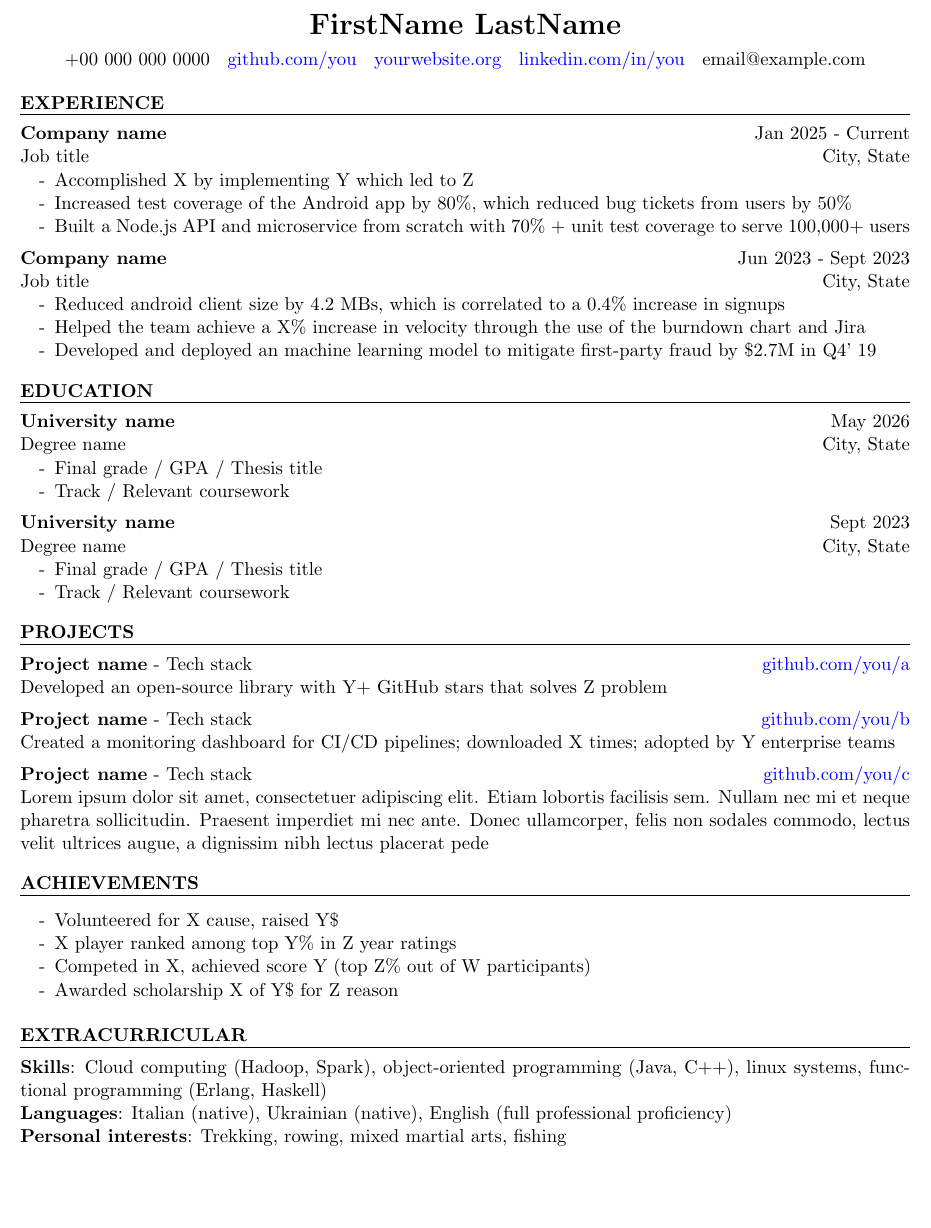
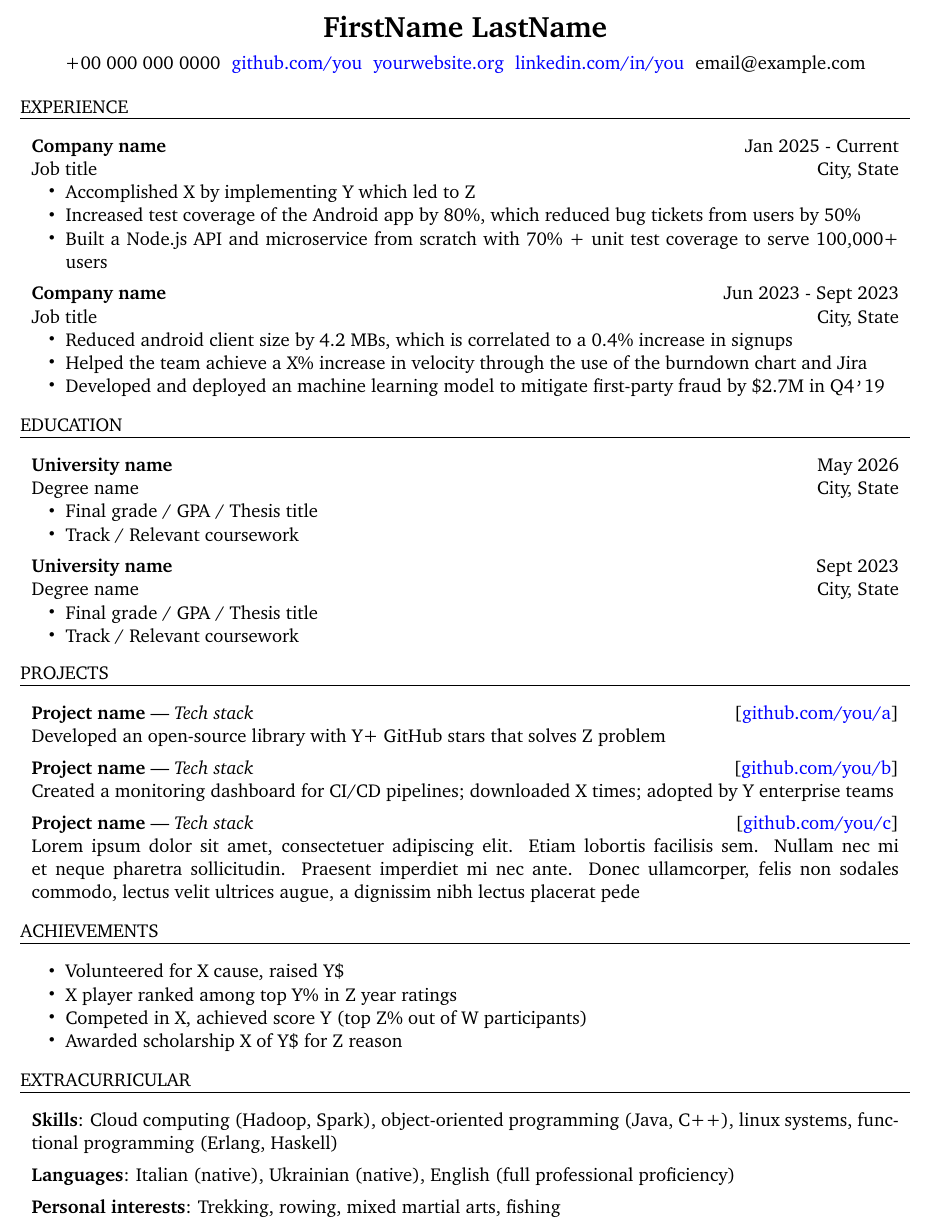
Before and after one commit to deluf/bare-metal-cv, a LaTeX document (main.tex): part of the page, cut so that both start at the same text, the shorter picture padded with empty space. Compiled offline with pdfLaTeX.

Commit message:
Minor appearance tweaks

```diff
--- a/main.tex
+++ b/main.tex
@@ -18,9 +18,10 @@
 % --- PACKAGES ---
 
 % Packages expand the functionality of plain LaTeX. We are only going to use the bare minimum:
-\usepackage{geometry} % A standard package for adjusting the layout of the document
-\usepackage{hyperref} % Clickable links/urls
-\usepackage{enumitem} % Gives fine control over lists
+\usepackage{charter}    % A better looking font (IMO, feel free to remove)
+\usepackage{geometry}   % A standard package for adjusting the layout of the document
+\usepackage{hyperref}   % Clickable links/urls
+\usepackage{enumitem}   % Gives fine control over lists
 
 % --- PACKAGES SETTINGS ---
 
@@ -31,8 +32,8 @@
     % Not that big of a deal IMO, no one prints CVs nowadays. Change only if you have a reason to
     left=0.075\paperwidth,
     right=0.075\paperwidth,
-    top=0.075\paperheight,
-    bottom=0.075\paperheight
+    top=0.05\paperheight,
+    bottom=0.05\paperheight
     % Margins are expressed in percentages relative to the paper dimensions.
     % You can also specify the margins in millimiter (mm), inches (in) or points (pt)
 }
@@ -44,7 +45,8 @@
 }
 
 \setlist[itemize]{
-    label=-,          % If you want normal bullet points use \textbullet instead of -
+    % A slightly smaller bullet point instead, raised to be center aligned with the text
+    label=\raisebox{1pt}{\footnotesize\textbullet},
     topsep=0pt,       % No space above/below the list
     itemsep=0pt,      % No space between items
     parsep=0pt,       % No space within items
@@ -124,12 +129,14 @@ Job title \hfill City, State
 \begin{itemize}
     \item Reduced android client size by 4.2 MBs, which is correlated to a 0.4\% increase in signups
     \item Helped the team achieve a X\% increase in velocity through the use of the burndown chart and Jira
-    \item Developed and deployed an machine learning model to mitigate first-party fraud by \$2.7M in Q4' 19
+    \item Developed and deployed an machine learning model to mitigate first-party fraud by \$2.7M in Q4\texttt{'}19
 \end{itemize}
+
+\closesection
 
 % --- EDUCATION ---
 
-\newsection{EDUCATION}
+\opensection{Education}
 
 \textbf{University name} \hfill May 2026 \\
 Degree name \hfill City, State
@@ -151,29 +158,33 @@ Degree name \hfill City, State
     \item Track / Relevant coursework
 \end{itemize}
 
+\closesection
+
 % --- PROJECTS ---
 
-\newsection{PROJECTS}
+\opensection{Projects}
 
-\textbf{Project name} - Tech stack
-\hfill \href{https://github.com/you}{github.com/you/a} \\
+\textbf{Project name} | \textit{Tech stack}
+\hfill [\href{https://github.com/you}{github.com/you/a}] \\
 Developed an open-source library with Y+ GitHub stars that solves Z problem
 
 \smallvspace
 
-\textbf{Project name} - Tech stack
-\hfill \href{https://github.com/you}{github.com/you/b} \\
+\textbf{Project name} | \textit{Tech stack}
+\hfill [\href{https://github.com/you}{github.com/you/b}] \\
 Created a monitoring dashboard for CI/CD pipelines; downloaded X times; adopted by Y enterprise teams
 
 \smallvspace
 
-\textbf{Project name} - Tech stack
-\hfill \href{https://github.com/you}{github.com/you/c} \\
+\textbf{Project name} | \textit{Tech stack}
+\hfill [\href{https://github.com/you}{github.com/you/c}] \\
 Lorem ipsum dolor sit amet, consectetuer adipiscing elit. Etiam lobortis facilisis sem. Nullam nec mi et neque pharetra sollicitudin. Praesent imperdiet mi nec ante. Donec ullamcorper, felis non sodales commodo, lectus velit ultrices augue, a dignissim nibh lectus placerat pede
 
-% --- SKILLS ---
+\closesection
 
-\newsection{ACHIEVEMENTS}
+% --- ACHIEVEMENTS ---
+
+\opensection{Achievements}
 
 \begin{itemize}
     \item Volunteered for X cause, raised Y\$
@@ -182,14 +193,22 @@ Lorem ipsum dolor sit amet, consectetuer adipiscing elit. Etiam lobortis facilis
     \item Awarded scholarship X of Y\$ for Z reason
 \end{itemize}
 
+\closesection
+
 % --- EXTRACURRICULAR ---
 
-\newsection{EXTRACURRICULAR}
+\opensection{Extracurricular}
 
 \textbf{Skills}: Cloud computing (Hadoop, Spark), object-oriented programming (Java, C++), linux systems, functional programming (Erlang, Haskell)
 
+\smallvspace
+
 \textbf{Languages}: Italian (native), Ukrainian (native), English (full professional proficiency)
+
+\smallvspace
 
 \textbf{Personal interests}: Trekking, rowing, mixed martial arts, fishing
 
+\closesection
+
 \end{document}
```
Also changed, not shown: README.md, preview.png, main.tex (21 more changed lines).
